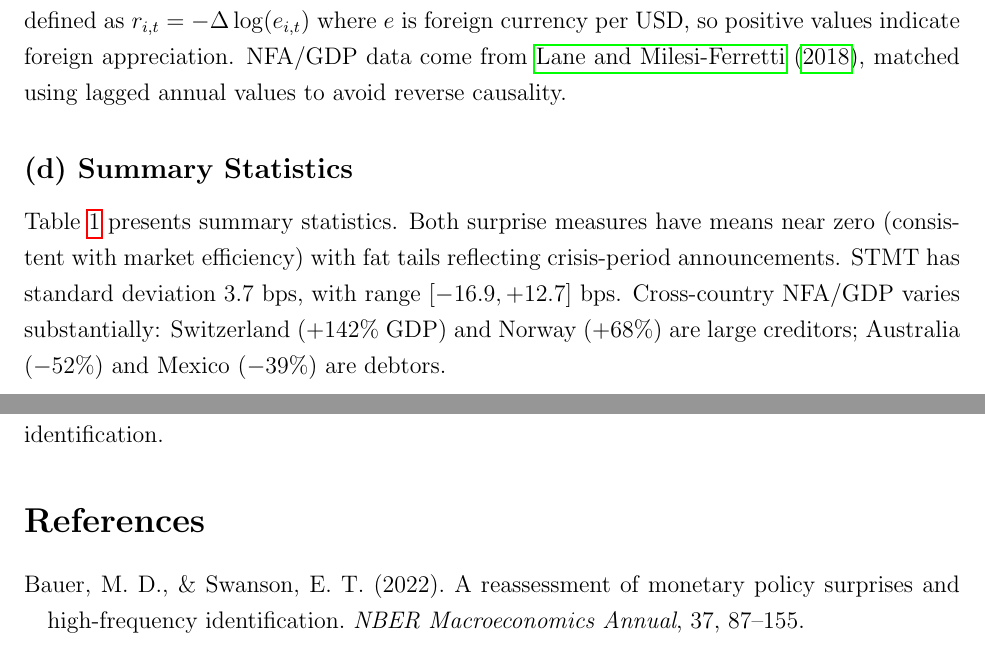
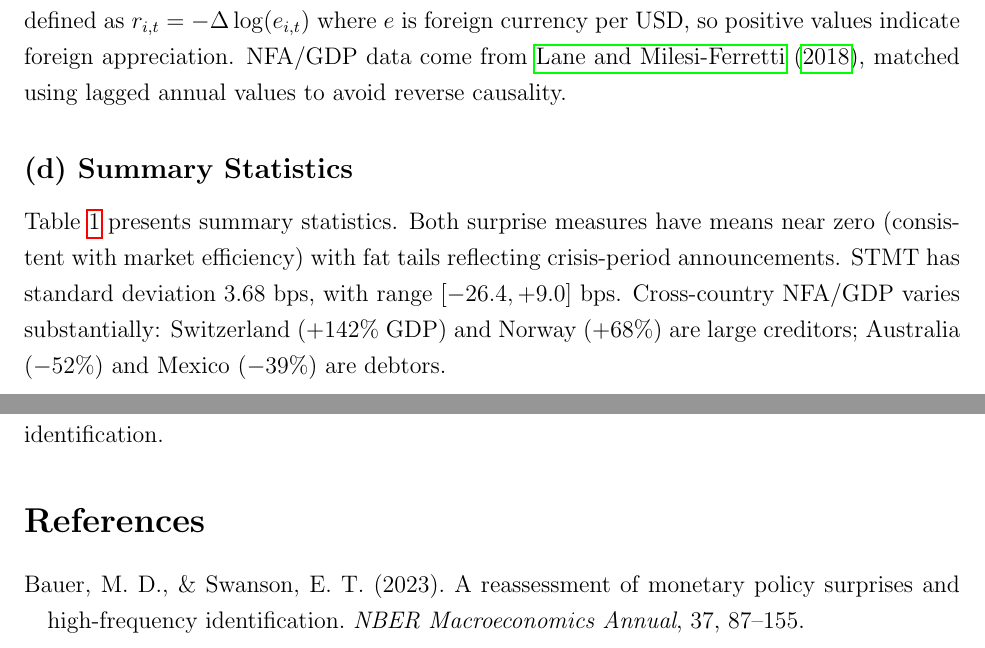
Before and after one commit to Toba4366/MIT-Coding-Challenge, a LaTeX document (Output/writeup.tex): two parts of pages 2 and 5 of 16, joined at a grey line, cut so that both start at the same text. Compiled offline with pdfLaTeX.

Commit message:
Fix STMT range text to match table; update Bauer-Swanson to 2023

```diff
--- a/Output/writeup.tex
+++ b/Output/writeup.tex
@@ -39,7 +39,7 @@ The sample covers 274 FOMC announcements from January 1994 to December 2024. I m
 
 \subsection*{(d) Summary Statistics}
 
-Table~\ref{tab:summary} presents summary statistics. Both surprise measures have means near zero (consistent with market efficiency) with fat tails reflecting crisis-period announcements. STMT has standard deviation 3.7 bps, with range $[-16.9, +12.7]$ bps. Cross-country NFA/GDP varies substantially: Switzerland (+142\% GDP) and Norway (+68\%) are large creditors; Australia ($-52\%$) and Mexico ($-39\%$) are debtors.
+Table~\ref{tab:summary} presents summary statistics. Both surprise measures have means near zero (consistent with market efficiency) with fat tails reflecting crisis-period announcements. STMT has standard deviation 3.68 bps, with range $[-26.4, +9.0]$ bps. Cross-country NFA/GDP varies substantially: Switzerland (+142\% GDP) and Norway (+68\%) are large creditors; Australia ($-52\%$) and Mexico ($-39\%$) are debtors.
 
 %==============================================================================
 \section*{Task 2: Asset Price Responses to Monetary Policy}
@@ -128,8 +128,8 @@ U.S. Treasury yields respond strongly to monetary policy surprises, validating t
 \bibliographystyle{apalike}
 \begin{thebibliography}{99}
 
-\bibitem[Bauer and Swanson, 2022]{bauer2022reassessment}
-Bauer, M. D., \& Swanson, E. T. (2022).
+\bibitem[Bauer and Swanson, 2023]{bauer2023reassessment}
+Bauer, M. D., \& Swanson, E. T. (2023).
 A reassessment of monetary policy surprises and high-frequency identification.
 \textit{NBER Macroeconomics Annual}, 37, 87--155.
 
```
Also changed, not shown: Output/writeup.pdf, 1 other file.
